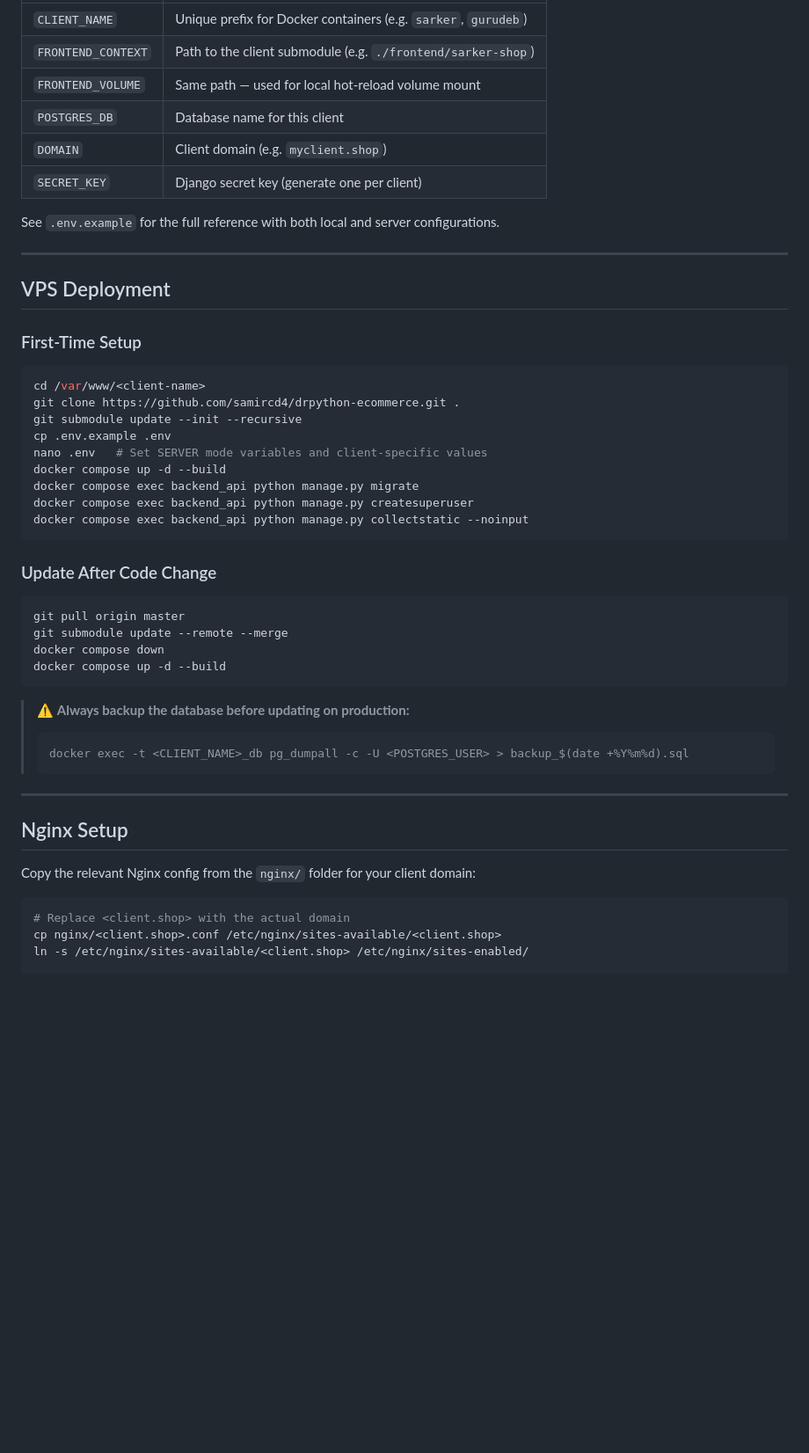
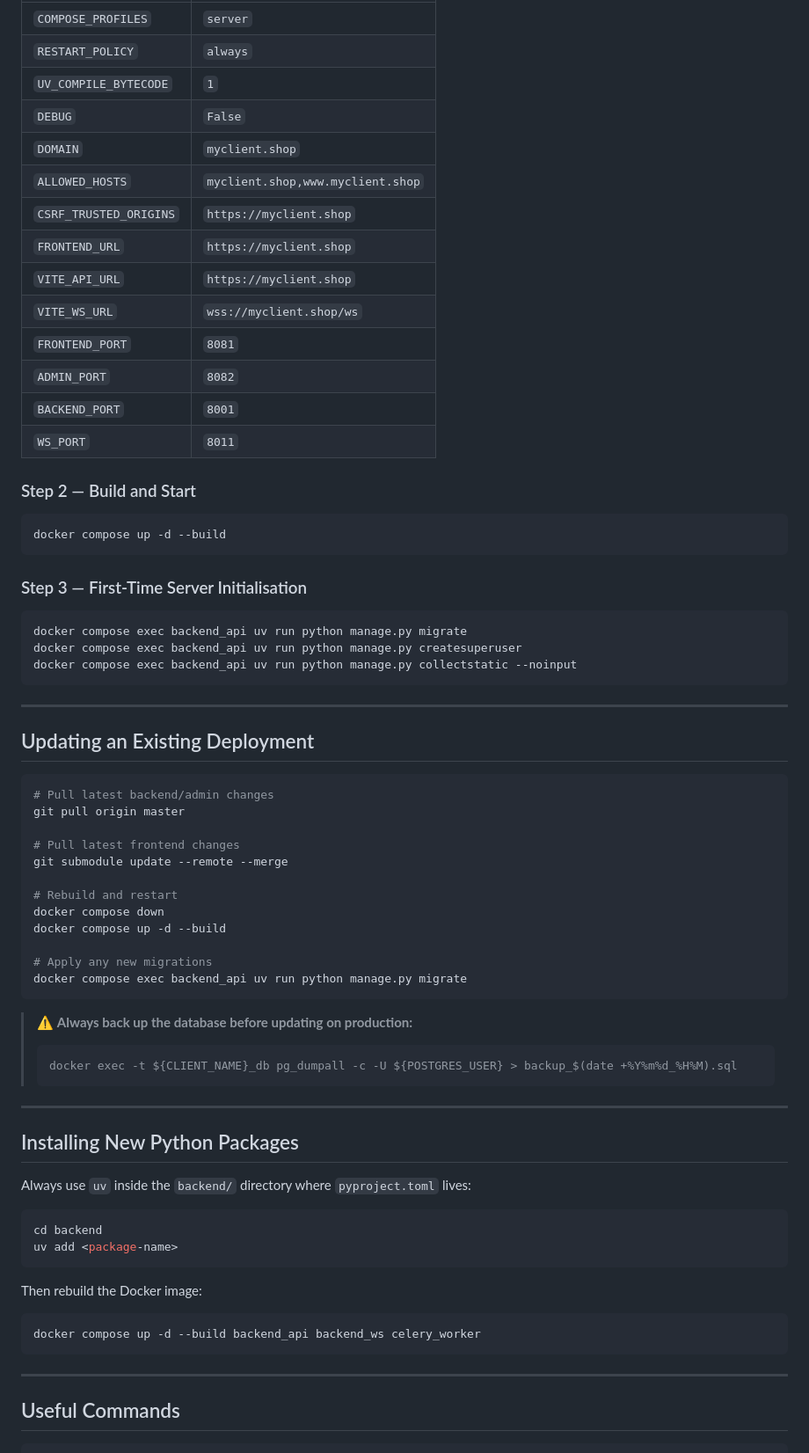
Before and after one commit to samircd4/drpython-ecommerce, a Markdown page: README.md, the part around one of its changes. Shown at 88% size. Rendered like a GitHub page; blank space fills up the shorter version.

Commit message:
docs: complete new-client setup guide with uv, docker, migrations, superuser steps

````diff
--- a/README.md
+++ b/README.md
@@ -76,50 +159,75 @@ Key variables to set for every new client deployment:
 |---|---|
-| `CLIENT_NAME` | Unique prefix for Docker containers (e.g. `sarker`, `gurudeb`) |
-| `FRONTEND_CONTEXT` | Path to the client submodule (e.g. `./frontend/sarker-shop`) |
-| `FRONTEND_VOLUME` | Same path — used for local hot-reload volume mount |
-| `POSTGRES_DB` | Database name for this client |
-| `DOMAIN` | Client domain (e.g. `myclient.shop`) |
-| `SECRET_KEY` | Django secret key (generate one per client) |
+| `COMPOSE_PROFILES` | `server` |
+| `RESTART_POLICY` | `always` |
+| `UV_COMPILE_BYTECODE` | `1` |
+| `DEBUG` | `False` |
+| `DOMAIN` | `myclient.shop` |
+| `ALLOWED_HOSTS` | `myclient.shop,www.myclient.shop` |
+| `CSRF_TRUSTED_ORIGINS` | `https://myclient.shop` |
+| `FRONTEND_URL` | `https://myclient.shop` |
+| `VITE_API_URL` | `https://myclient.shop` |
+| `VITE_WS_URL` | `wss://myclient.shop/ws` |
+| `FRONTEND_PORT` | `8081` |
+| `ADMIN_PORT` | `8082` |
+| `BACKEND_PORT` | `8001` |
+| `WS_PORT` | `8011` |
 
-See `.env.example` for the full reference with both local and server configurations.
+### Step 2 — Build and Start
+
+```bash
+docker compose up -d --build
+```
+
+### Step 3 — First-Time Server Initialisation
+
+```bash
+docker compose exec backend_api uv run python manage.py migrate
+docker compose exec backend_api uv run python manage.py createsuperuser
+docker compose exec backend_api uv run python manage.py collectstatic --noinput
+```
 
 ---
 
-## VPS Deployment
+## Updating an Existing Deployment
 
-### First-Time Setup
 ```bash
-cd /var/www/<client-name>
-git clone https://github.com/samircd4/drpython-ecommerce.git .
-git submodule update --init --recursive
-cp .env.example .env
-nano .env   # Set SERVER mode variables and client-specific values
+# Pull latest backend/admin changes
+git pull origin master
+
+# Pull latest frontend changes
+git submodule update --remote --merge
+
+# Rebuild and restart
+docker compose down
 docker compose up -d --build
-docker compose exec backend_api python manage.py migrate
-docker compose exec backend_api python manage.py createsuperuser
-docker compose exec backend_api python manage.py collectstatic --noinput
+
+# Apply any new migrations
+docker compose exec backend_api uv run python manage.py migrate
 ```
 
-### Update After Code Change
-```bash
-git pull origin master
-git submodule update --remote --merge
-docker compose down
-docker compose up -d --build
-```
-
-> ⚠ **Always backup the database before updating on production:**
->
+> ⚠️ **Always back up the database before updating on production:**
 > ```bash
-> docker exec -t <CLIENT_NAME>_db pg_dumpall -c -U <POSTGRES_USER> > backup_$(date +%Y%m%d).sql
+> docker exec -t ${CLIENT_NAME}_db pg_dumpall -c -U ${POSTGRES_USER} > backup_$(date +%Y%m%d_%H%M).sql
 > ```
 
 ---
 
-## Nginx Setup
+## Installing New Python Packages
 
-Copy the relevant Nginx config from the `nginx/` folder for your client domain:
+Always use `uv` inside the `backend/` directory where `pyproject.toml` lives:
 
 ```bash
-# Replace <client.shop> with the actual domain
-cp nginx/<client.shop>.conf /etc/nginx/sites-available/<client.shop>
+cd backend
+uv add <package-name>
+```
+
+Then rebuild the Docker image:
+
+```bash
+docker compose up -d --build backend_api backend_ws celery_worker
+```
+
+---
+
+## Useful Commands
+
````
Also changed, not shown: other parts of README.md (+160 -66 lines).
